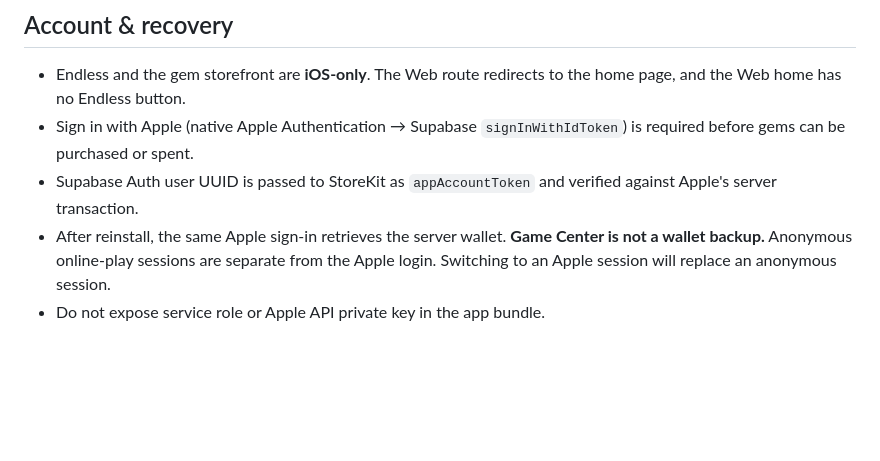
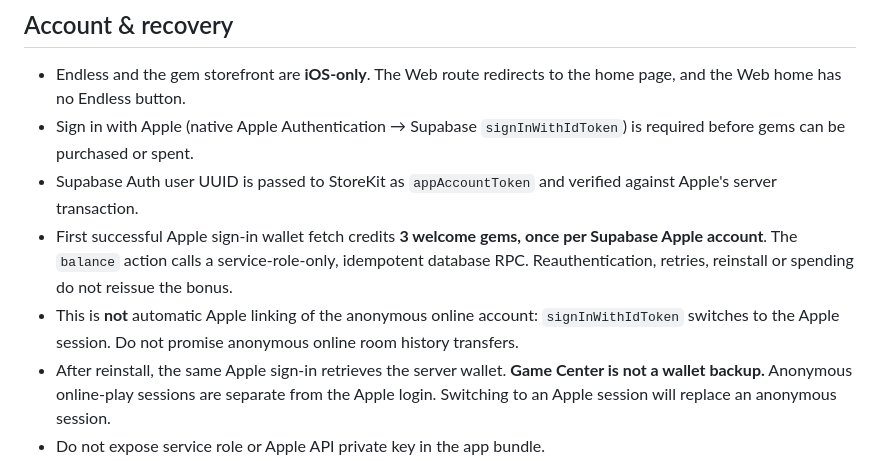
Before and after one commit to naki0227/gojuon-minesweeper, a Markdown page: docs/ios-gem-wallet.md, the part around the change. Rendered like a GitHub page; blank space fills up the shorter version.

Commit message:
docs(wallet): describe Apple sign-in welcome reward and account boundary

```diff
--- a/docs/ios-gem-wallet.md
+++ b/docs/ios-gem-wallet.md
@@ -7,6 +7,8 @@ PRs #23 and #24 have been merged into `main`. The wallet database migration and
 - Endless and the gem storefront are **iOS-only**. The Web route redirects to the home page, and the Web home has no Endless button.
 - Sign in with Apple (native Apple Authentication → Supabase `signInWithIdToken`) is required before gems can be purchased or spent.
 - Supabase Auth user UUID is passed to StoreKit as `appAccountToken` and verified against Apple's server transaction.
+- First successful Apple sign-in wallet fetch credits **3 welcome gems, once per Supabase Apple account**. The `balance` action calls a service-role-only, idempotent database RPC. Reauthentication, retries, reinstall or spending do not reissue the bonus.
+- This is **not** automatic Apple linking of the anonymous online account: `signInWithIdToken` switches to the Apple session. Do not promise anonymous online room history transfers.
 - After reinstall, the same Apple sign-in retrieves the server wallet. **Game Center is not a wallet backup.** Anonymous online-play sessions are separate from the Apple login. Switching to an Apple session will replace an anonymous session.
 - Do not expose service role or Apple API private key in the app bundle.
 - This version does not migrate guest purchases because they are forbidden: sign in before checkout.
```
